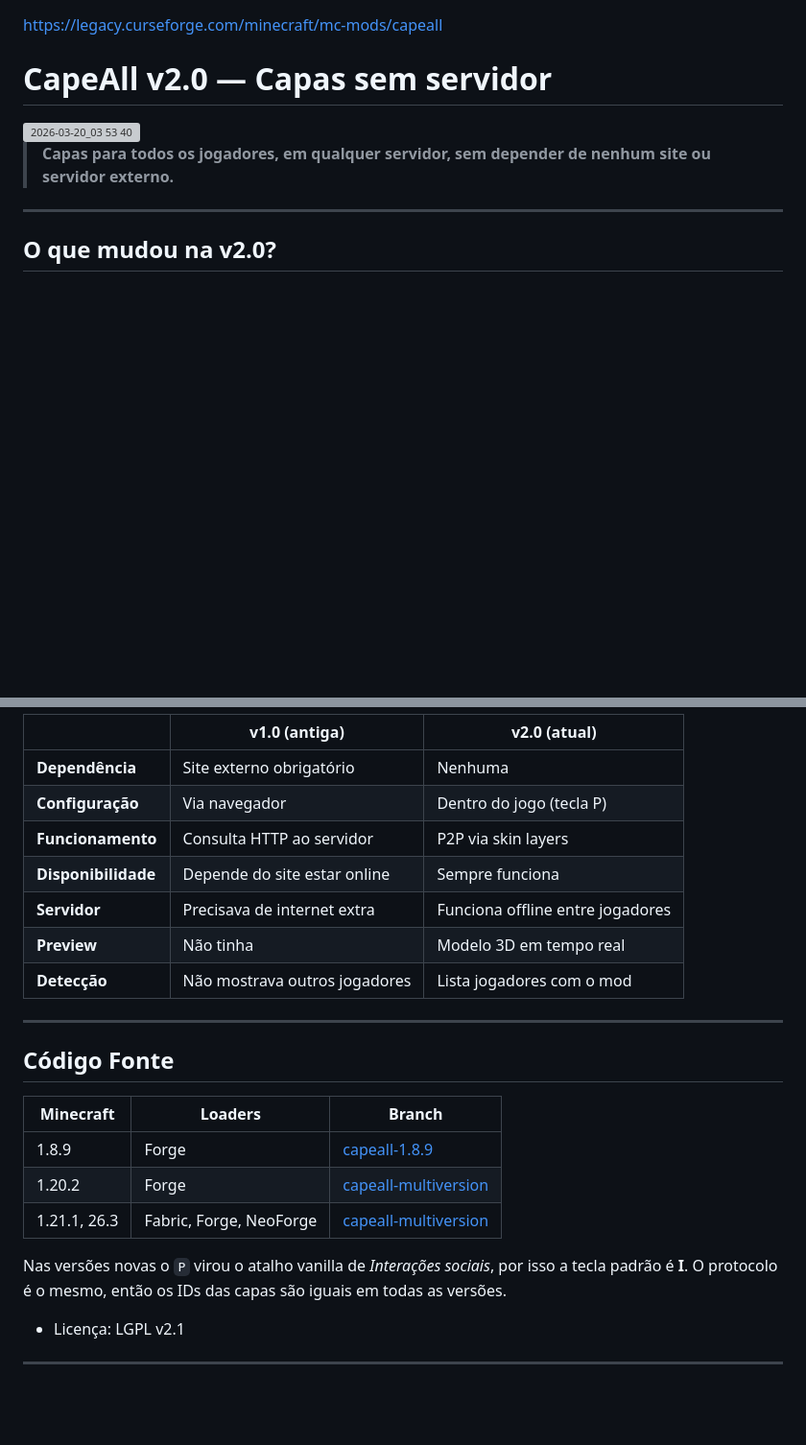
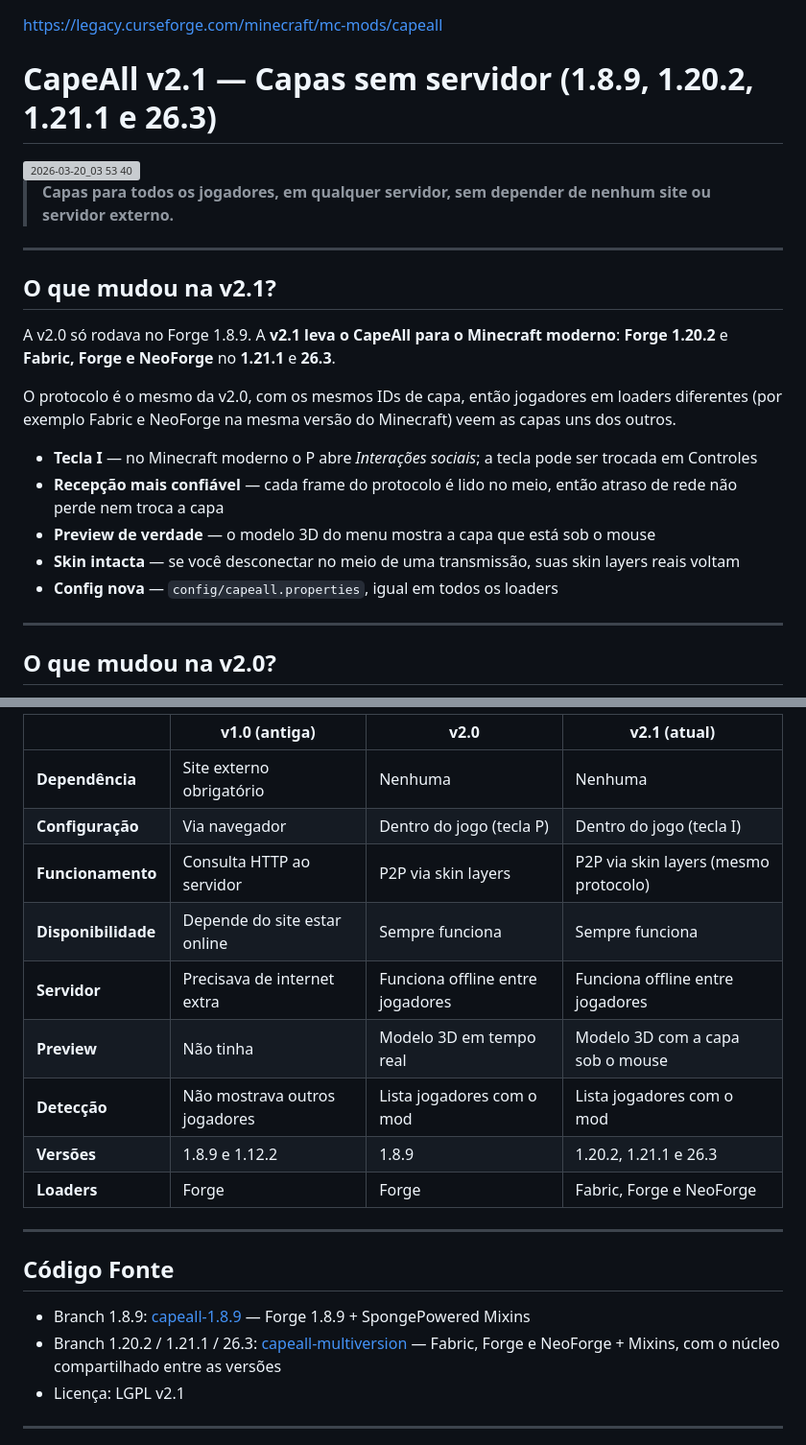
Before and after one commit to Nonopichy/CapeAll, a Markdown page: README.md, 2 parts joined by grey strips. Shown at 96% size. Rendered like a GitHub page; blank space fills up the shorter version; grey boxes are pictures that could not be loaded.

```diff
--- a/README.md
+++ b/README.md
@@ -1,8 +1,22 @@
 https://legacy.curseforge.com/minecraft/mc-mods/capeall
-# CapeAll v2.0 — Capas sem servidor
+# CapeAll v2.1 — Capas sem servidor (1.8.9, 1.20.2, 1.21.1 e 26.3)
 <img width="1920" height="991" alt="2026-03-20_03 53 40" src="https://github.com/user-attachments/assets/8e7fab25-f5a4-4653-9a78-c749dd143018" />
 
 > **Capas para todos os jogadores, em qualquer servidor, sem depender de nenhum site ou servidor externo.**
+
+---
+
+## O que mudou na v2.1?
+
+A v2.0 só rodava no Forge 1.8.9. A **v2.1 leva o CapeAll para o Minecraft moderno**: **Forge 1.20.2** e **Fabric, Forge e NeoForge** no **1.21.1** e **26.3**.
+
+O protocolo é o mesmo da v2.0, com os mesmos IDs de capa, então jogadores em loaders diferentes (por exemplo Fabric e NeoForge na mesma versão do Minecraft) veem as capas uns dos outros.
+
+- **Tecla I** — no Minecraft moderno o P abre *Interações sociais*; a tecla pode ser trocada em Controles
+- **Recepção mais confiável** — cada frame do protocolo é lido no meio, então atraso de rede não perde nem troca a capa
+- **Preview de verdade** — o modelo 3D do menu mostra a capa que está sob o mouse
+- **Skin intacta** — se você desconectar no meio de uma transmissão, suas skin layers reais voltam
+- **Config nova** — `config/capeall.properties`, igual em todos os loaders
 
 ---
 
@@ -140,25 +163,22 @@ O arquivo de configuração fica em `.minecraft/config/capeall.cfg` (1.8.9) ou `
 
-| | v1.0 (antiga) | v2.0 (atual) |
-|---|---|---|
-| **Dependência** | Site externo obrigatório | Nenhuma |
-| **Configuração** | Via navegador | Dentro do jogo (tecla P) |
-| **Funcionamento** | Consulta HTTP ao servidor | P2P via skin layers |
-| **Disponibilidade** | Depende do site estar online | Sempre funciona |
-| **Servidor** | Precisava de internet extra | Funciona offline entre jogadores |
-| **Preview** | Não tinha | Modelo 3D em tempo real |
-| **Detecção** | Não mostrava outros jogadores | Lista jogadores com o mod |
+| | v1.0 (antiga) | v2.0 | v2.1 (atual) |
+|---|---|---|---|
+| **Dependência** | Site externo obrigatório | Nenhuma | Nenhuma |
+| **Configuração** | Via navegador | Dentro do jogo (tecla P) | Dentro do jogo (tecla I) |
+| **Funcionamento** | Consulta HTTP ao servidor | P2P via skin layers | P2P via skin layers (mesmo protocolo) |
+| **Disponibilidade** | Depende do site estar online | Sempre funciona | Sempre funciona |
+| **Servidor** | Precisava de internet extra | Funciona offline entre jogadores | Funciona offline entre jogadores |
+| **Preview** | Não tinha | Modelo 3D em tempo real | Modelo 3D com a capa sob o mouse |
+| **Detecção** | Não mostrava outros jogadores | Lista jogadores com o mod | Lista jogadores com o mod |
+| **Versões** | 1.8.9 e 1.12.2 | 1.8.9 | 1.20.2, 1.21.1 e 26.3 |
+| **Loaders** | Forge | Forge | Fabric, Forge e NeoForge |
 
 ---
 
 ## Código Fonte
 
-| Minecraft | Loaders | Branch |
-|---|---|---|
-| 1.8.9 | Forge | [capeall-1.8.9](https://github.com/Nonopichy/CapeAll/tree/capeall-1.8.9) |
-| 1.20.2 | Forge | [capeall-multiversion](https://github.com/Nonopichy/CapeAll/tree/capeall-multiversion) |
-| 1.21.1, 26.3 | Fabric, Forge, NeoForge | [capeall-multiversion](https://github.com/Nonopichy/CapeAll/tree/capeall-multiversion) |
-
-Nas versões novas o `P` virou o atalho vanilla de *Interações sociais*, por isso a tecla padrão é **I**. O protocolo é o mesmo, então os IDs das capas são iguais em todas as versões.
+- Branch 1.8.9: [capeall-1.8.9](https://github.com/Nonopichy/CapeAll/tree/capeall-1.8.9) — Forge 1.8.9 + SpongePowered Mixins
+- Branch 1.20.2 / 1.21.1 / 26.3: [capeall-multiversion](https://github.com/Nonopichy/CapeAll/tree/capeall-multiversion) — Fabric, Forge e NeoForge + Mixins, com o núcleo compartilhado entre as versões
 - Licença: LGPL v2.1
 
 ---
```
Also changed, not shown: other parts of README.md (+45 -30 lines).
